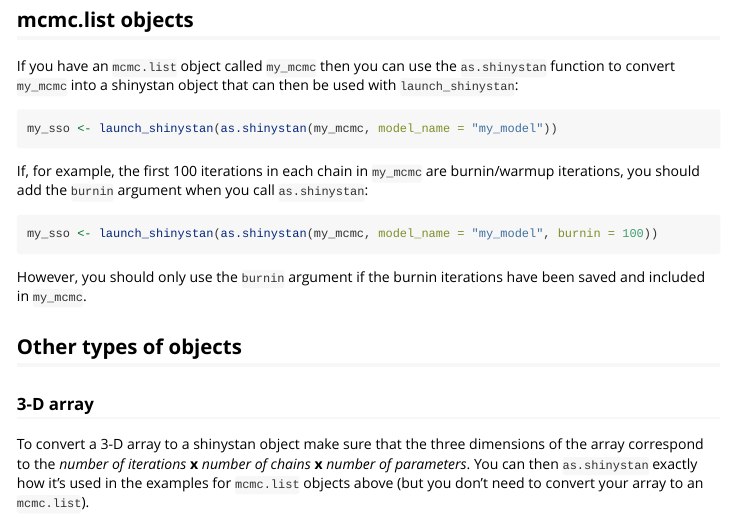
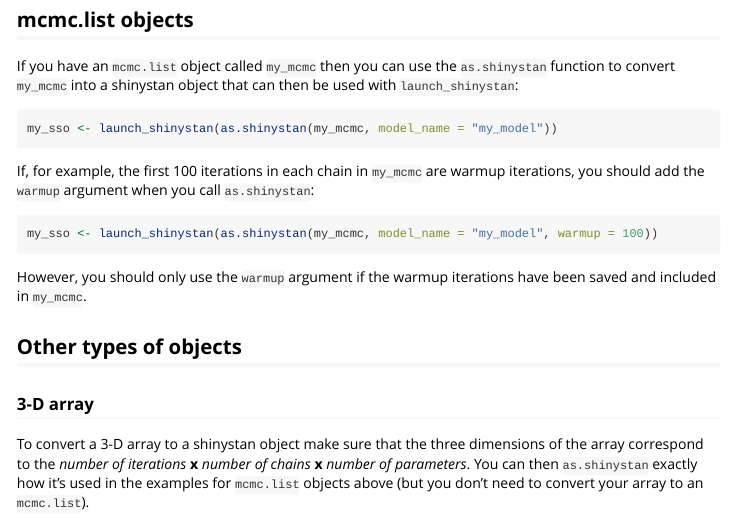
Before and after one commit to stan-dev/shinystan, an R Markdown document (vignettes/shinystan-package.Rmd): the page in a window 1100 px wide, from 550 px down. Rendered offline with R 4.5, knitr and Pandoc, with nearby package versions.

Commit message:
Update demo object

````diff
--- a/vignettes/shinystan-package.Rmd
+++ b/vignettes/shinystan-package.Rmd
@@ -44,14 +44,14 @@
 ```
 
 If, for example, the first 100 iterations in each chain in `my_mcmc` are
-burnin/warmup iterations, you should add the `burnin` argument when you
+warmup iterations, you should add the `warmup` argument when you
 call `as.shinystan`:
 
 ```r
-my_sso <- launch_shinystan(as.shinystan(my_mcmc, model_name = "my_model", burnin = 100))
+my_sso <- launch_shinystan(as.shinystan(my_mcmc, model_name = "my_model", warmup = 100))
 ```
 
-However, you should only use the `burnin` argument if the burnin iterations have
+However, you should only use the `warmup` argument if the warmup iterations have
 been saved and included in `my_mcmc`.
 
 
````
Also changed, not shown: data/eight_schools.rda.
